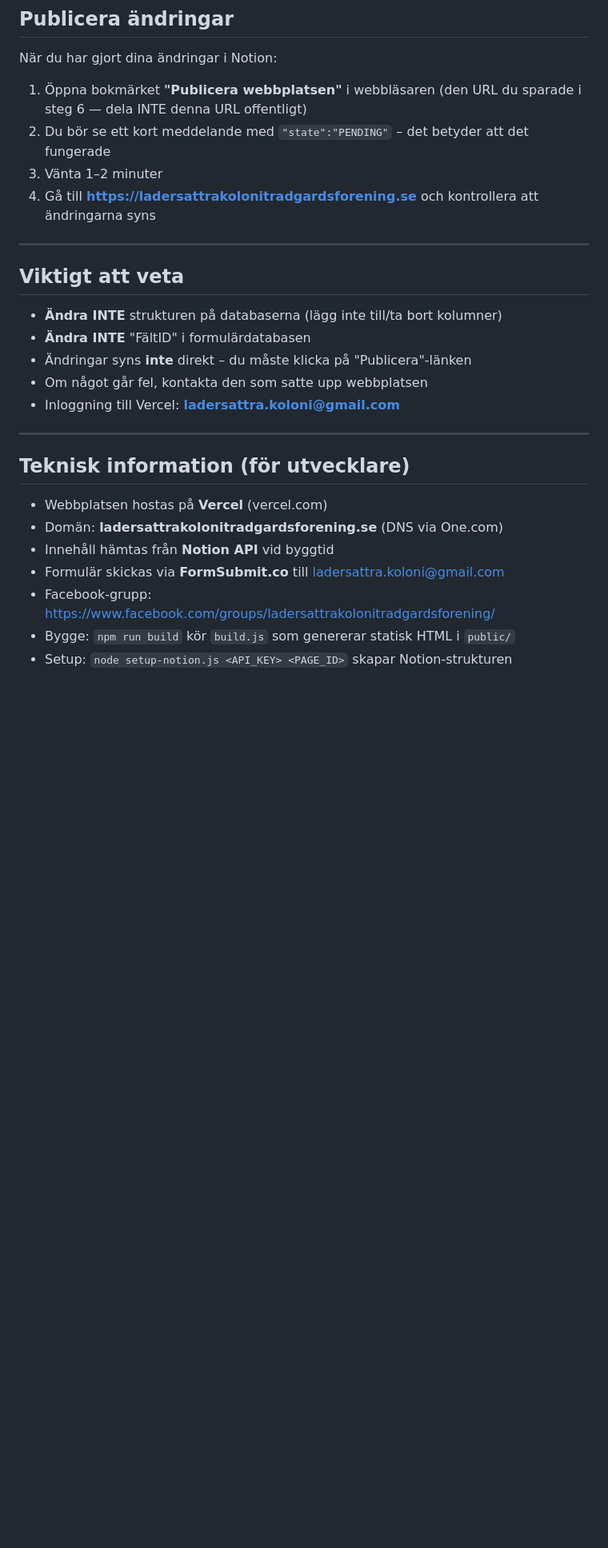
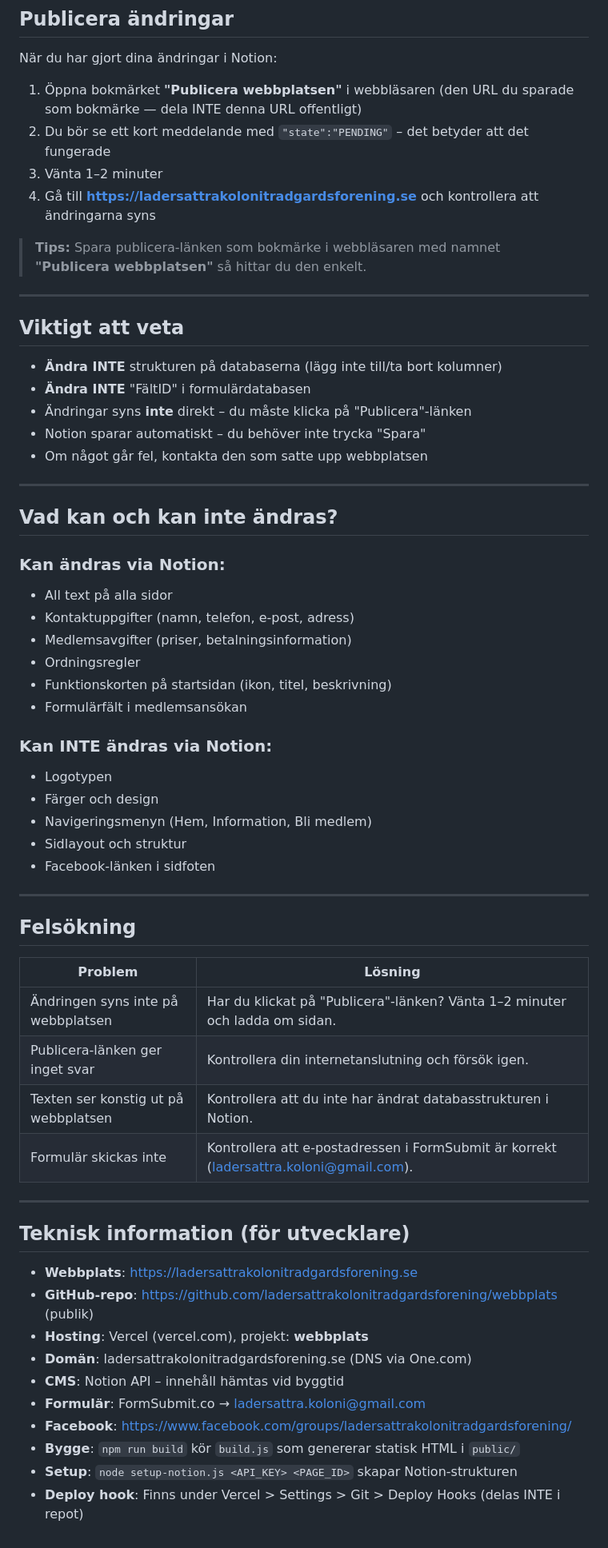
Before and after one commit to ladersattrakolonitradgardsforening/webbplats, a Markdown page: INSTRUKTIONER.md, the part around one of its changes. Shown at 80% size. Rendered like a GitHub page; blank space fills up the shorter version.

```diff
--- a/INSTRUKTIONER.md
+++ b/INSTRUKTIONER.md
@@ -152,10 +87,13 @@ Denna steg kräver att någon med dator kör ett kommando en gång:
 När du har gjort dina ändringar i Notion:
 
 1. Öppna bokmärket **"Publicera webbplatsen"** i webbläsaren
-   (den URL du sparade i steg 6 — dela INTE denna URL offentligt)
+   (den URL du sparade som bokmärke — dela INTE denna URL offentligt)
 2. Du bör se ett kort meddelande med `"state":"PENDING"` – det betyder att det fungerade
 3. Vänta 1–2 minuter
-3. Gå till **https://ladersattrakolonitradgardsforening.se** och kontrollera att ändringarna syns
+4. Gå till **https://ladersattrakolonitradgardsforening.se** och kontrollera att ändringarna syns
+
+> **Tips:** Spara publicera-länken som bokmärke i webbläsaren med namnet
+> **"Publicera webbplatsen"** så hittar du den enkelt.
 
 ---
 
@@ -164,17 +102,50 @@ När du har gjort dina ändringar i Notion:
 - **Ändra INTE** strukturen på databaserna (lägg inte till/ta bort kolumner)
 - **Ändra INTE** "FältID" i formulärdatabasen
 - Ändringar syns **inte** direkt – du måste klicka på "Publicera"-länken
+- Notion sparar automatiskt – du behöver inte trycka "Spara"
 - Om något går fel, kontakta den som satte upp webbplatsen
-- Inloggning till Vercel: **ladersattra.koloni@gmail.com**
+
+---
+
+## Vad kan och kan inte ändras?
+
+### Kan ändras via Notion:
+- All text på alla sidor
+- Kontaktuppgifter (namn, telefon, e-post, adress)
+- Medlemsavgifter (priser, betalningsinformation)
+- Ordningsregler
+- Funktionskorten på startsidan (ikon, titel, beskrivning)
+- Formulärfält i medlemsansökan
+
+### Kan INTE ändras via Notion:
+- Logotypen
+- Färger och design
+- Navigeringsmenyn (Hem, Information, Bli medlem)
+- Sidlayout och struktur
+- Facebook-länken i sidfoten
+
+---
+
+## Felsökning
+
+| Problem | Lösning |
+|---------|---------|
+| Ändringen syns inte på webbplatsen | Har du klickat på "Publicera"-länken? Vänta 1–2 minuter och ladda om sidan. |
+| Publicera-länken ger inget svar | Kontrollera din internetanslutning och försök igen. |
+| Texten ser konstig ut på webbplatsen | Kontrollera att du inte har ändrat databasstrukturen i Notion. |
+| Formulär skickas inte | Kontrollera att e-postadressen i FormSubmit är korrekt (ladersattra.koloni@gmail.com). |
 
 ---
 
 ## Teknisk information (för utvecklare)
 
-- Webbplatsen hostas på **Vercel** (vercel.com)
-- Domän: **ladersattrakolonitradgardsforening.se** (DNS via One.com)
-- Innehåll hämtas från **Notion API** vid byggtid
-- Formulär skickas via **FormSubmit.co** till ladersattra.koloni@gmail.com
-- Facebook-grupp: https://www.facebook.com/groups/ladersattrakolonitradgardsforening/
-- Bygge: `npm run build` kör `build.js` som genererar statisk HTML i `public/`
-- Setup: `node setup-notion.js <API_KEY> <PAGE_ID>` skapar Notion-strukturen
+- **Webbplats**: https://ladersattrakolonitradgardsforening.se
+- **GitHub-repo**: https://github.com/ladersattrakolonitradgardsforening/webbplats (publik)
+- **Hosting**: Vercel (vercel.com), projekt: **webbplats**
+- **Domän**: ladersattrakolonitradgardsforening.se (DNS via One.com)
+- **CMS**: Notion API – innehåll hämtas vid byggtid
+- **Formulär**: FormSubmit.co → ladersattra.koloni@gmail.com
+- **Facebook**: https://www.facebook.com/groups/ladersattrakolonitradgardsforening/
+- **Bygge**: `npm run build` kör `build.js` som genererar statisk HTML i `public/`
+- **Setup**: `node setup-notion.js <API_KEY> <PAGE_ID>` skapar Notion-strukturen
+- **Deploy hook**: Finns under Vercel > Settings > Git > Deploy Hooks (delas INTE i repot)
```
Also changed, not shown: other parts of INSTRUKTIONER.md (+8 -73 lines).
